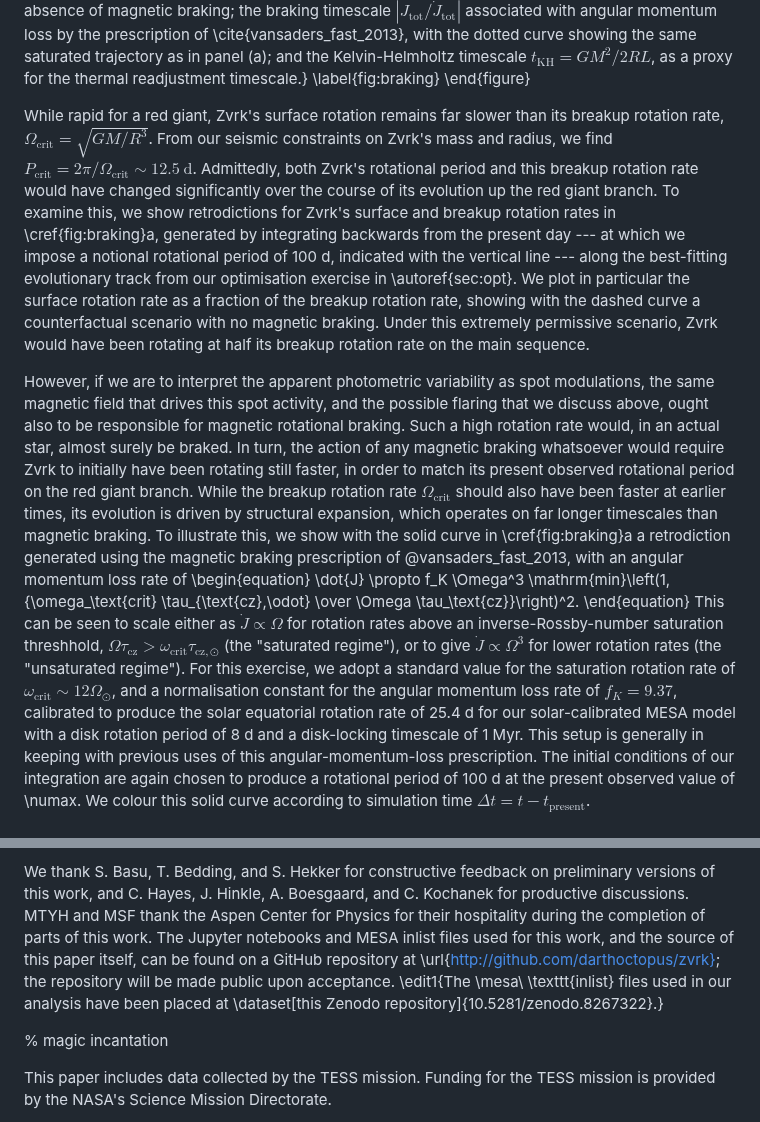
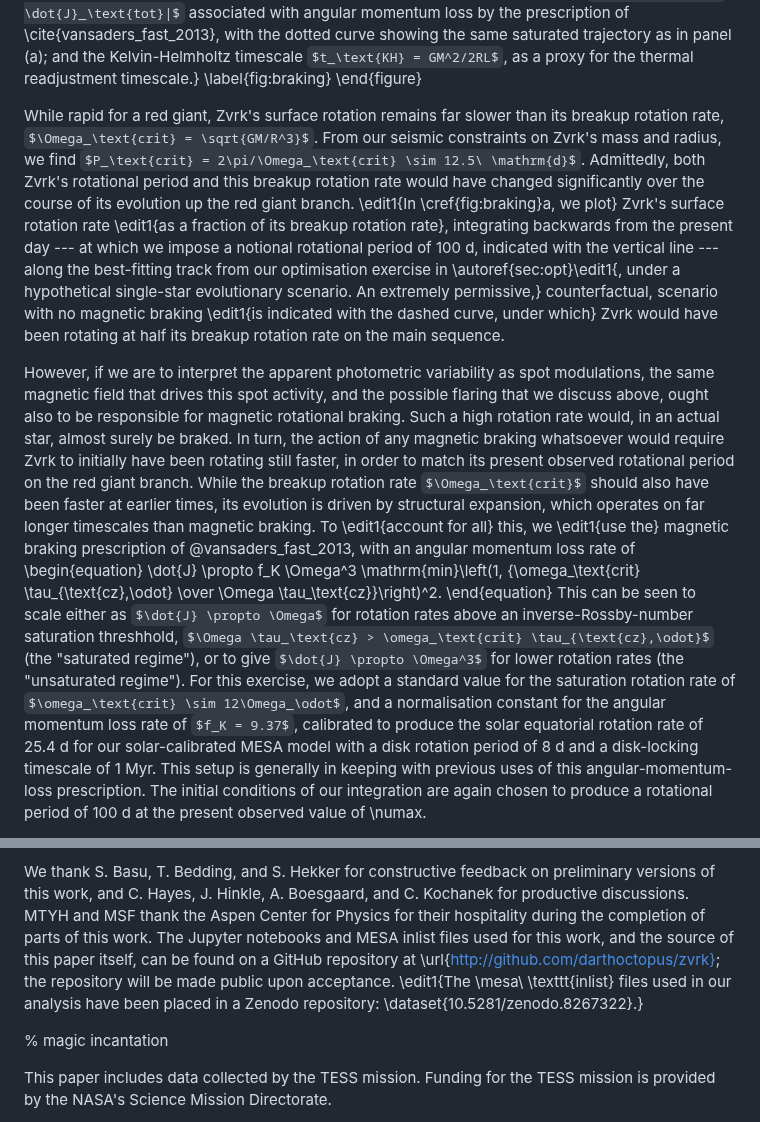
Before and after one commit to darthoctopus/zvrk, a Markdown page: Writeup/zvrk.md, 2 parts joined by grey strips. Drawn GitHub-style; some formulas as TeX source.

```diff
--- a/Writeup/zvrk.md
+++ b/Writeup/zvrk.md
@@ -376,11 +376,11 @@ Aside from spotting, any putative surface magnetism is known to express itself o
     \label{fig:braking}
 \end{figure}
 
-While rapid for a red giant, Zvrk's surface rotation remains far slower than its breakup rotation rate, $\Omega_\text{crit} = \sqrt{GM/R^3}$. From our seismic constraints on Zvrk's mass and radius, we find $P_\text{crit} = 2\pi/\Omega_\text{crit} \sim 12.5\ \mathrm{d}$. Admittedly, both Zvrk's rotational period and this breakup rotation rate would have changed significantly over the course of its evolution up the red giant branch. To examine this, we show retrodictions for Zvrk's surface and breakup rotation rates in \cref{fig:braking}a, generated by integrating backwards from the present day --- at which we impose a notional rotational period of 100 d, indicated with the vertical line --- along the best-fitting evolutionary track from our optimisation exercise in \autoref{sec:opt}. We plot in particular the surface rotation rate as a fraction of the breakup rotation rate, showing with the dashed curve a counterfactual scenario with no magnetic braking. Under this extremely permissive scenario, Zvrk would have been rotating at half its breakup rotation rate on the main sequence.
+While rapid for a red giant, Zvrk's surface rotation remains far slower than its breakup rotation rate, $\Omega_\text{crit} = \sqrt{GM/R^3}$. From our seismic constraints on Zvrk's mass and radius, we find $P_\text{crit} = 2\pi/\Omega_\text{crit} \sim 12.5\ \mathrm{d}$. Admittedly, both Zvrk's rotational period and this breakup rotation rate would have changed significantly over the course of its evolution up the red giant branch. \edit1{In \cref{fig:braking}a, we plot} Zvrk's surface rotation rate \edit1{as a fraction of its breakup rotation rate}, integrating backwards from the present day --- at which we impose a notional rotational period of 100 d, indicated with the vertical line --- along the best-fitting track from our optimisation exercise in \autoref{sec:opt}\edit1{, under a hypothetical single-star evolutionary scenario. An extremely permissive,} counterfactual, scenario with no magnetic braking \edit1{is indicated with the dashed curve, under which} Zvrk would have been rotating at half its breakup rotation rate on the main sequence.
 
-However, if we are to interpret the apparent photometric variability as spot modulations, the same magnetic field that drives this spot activity, and the possible flaring that we discuss above, ought also to be responsible for magnetic rotational braking. Such a high rotation rate would, in an actual star, almost surely be braked. In turn, the action of any magnetic braking whatsoever would require Zvrk to initially have been rotating still faster, in order to match its present observed rotational period on the red giant branch. While the breakup rotation rate $\Omega_\text{crit}$ should also have been faster at earlier times, its evolution is driven by structural expansion, which operates on far longer timescales than magnetic braking. To illustrate this, we show with the solid curve in \cref{fig:braking}a a retrodiction generated using the magnetic braking prescription of @vansaders_fast_2013, with an angular momentum loss rate of
+However, if we are to interpret the apparent photometric variability as spot modulations, the same magnetic field that drives this spot activity, and the possible flaring that we discuss above, ought also to be responsible for magnetic rotational braking. Such a high rotation rate would, in an actual star, almost surely be braked. In turn, the action of any magnetic braking whatsoever would require Zvrk to initially have been rotating still faster, in order to match its present observed rotational period on the red giant branch. While the breakup rotation rate $\Omega_\text{crit}$ should also have been faster at earlier times, its evolution is driven by structural expansion, which operates on far longer timescales than magnetic braking. To \edit1{account for all} this, we \edit1{use the} magnetic braking prescription of @vansaders_fast_2013, with an angular momentum loss rate of
 \begin{equation}
     \dot{J} \propto f_K \Omega^3 \mathrm{min}\left(1, {\omega_\text{crit} \tau_{\text{cz},\odot} \over \Omega \tau_\text{cz}}\right)^2.
 \end{equation}
-This can be seen to scale either as $\dot{J} \propto \Omega$ for rotation rates above an inverse-Rossby-number saturation threshhold, $\Omega \tau_\text{cz} > \omega_\text{crit} \tau_{\text{cz},\odot}$ (the "saturated regime"), or to give $\dot{J} \propto \Omega^3$ for lower rotation rates (the "unsaturated regime"). For this exercise, we adopt a standard value for the saturation rotation rate of $\omega_\text{crit} \sim 12\Omega_\odot$, and a normalisation constant for the angular momentum loss rate of $f_K = 9.37$, calibrated to produce the solar equatorial rotation rate of 25.4 d for our solar-calibrated MESA model with a disk rotation period of 8 d and a disk-locking timescale of 1 Myr. This setup is generally in keeping with previous uses of this angular-momentum-loss prescription. The initial conditions of our integration are again chosen to produce a rotational period of 100 d at the present observed value of \numax. We colour this solid curve according to simulation time $\Delta t = t - t_\text{present}$.
+This can be seen to scale either as $\dot{J} \propto \Omega$ for rotation rates above an inverse-Rossby-number saturation threshhold, $\Omega \tau_\text{cz} > \omega_\text{crit} \tau_{\text{cz},\odot}$ (the "saturated regime"), or to give $\dot{J} \propto \Omega^3$ for lower rotation rates (the "unsaturated regime"). For this exercise, we adopt a standard value for the saturation rotation rate of $\omega_\text{crit} \sim 12\Omega_\odot$, and a normalisation constant for the angular momentum loss rate of $f_K = 9.37$, calibrated to produce the solar equatorial rotation rate of 25.4 d for our solar-calibrated MESA model with a disk rotation period of 8 d and a disk-locking timescale of 1 Myr. This setup is generally in keeping with previous uses of this angular-momentum-loss prescription. The initial conditions of our integration are again chosen to produce a rotational period of 100 d at the present observed value of \numax.
 
@@ -405,7 +405,7 @@ Finally, as for Zvrk itself, much remains about it to be observationally determi
 \begin{acknowledgements}
 
 We thank S. Basu, T. Bedding, and S. Hekker for constructive feedback on preliminary versions of this work, and C. Hayes, J. Hinkle, A. Boesgaard, and C. Kochanek for productive discussions. MTYH and MSF thank the Aspen Center for Physics for their hospitality during the completion of parts
-of this work. The Jupyter notebooks and MESA inlist files used for this work, and the source of this paper itself, can be found on a GitHub repository at \url{http://github.com/darthoctopus/zvrk}; the repository will be made public upon acceptance. \edit1{The \mesa\ \texttt{inlist} files used in our analysis have been placed at \dataset[this Zenodo repository]{10.5281/zenodo.8267322}.}
+of this work. The Jupyter notebooks and MESA inlist files used for this work, and the source of this paper itself, can be found on a GitHub repository at \url{http://github.com/darthoctopus/zvrk}; the repository will be made public upon acceptance. \edit1{The \mesa\ \texttt{inlist} files used in our analysis have been placed in a Zenodo repository: \dataset{10.5281/zenodo.8267322}.}
 
 % magic incantation
 
```
Also changed, not shown: other parts of Writeup/zvrk.md (+7 -7 lines).
